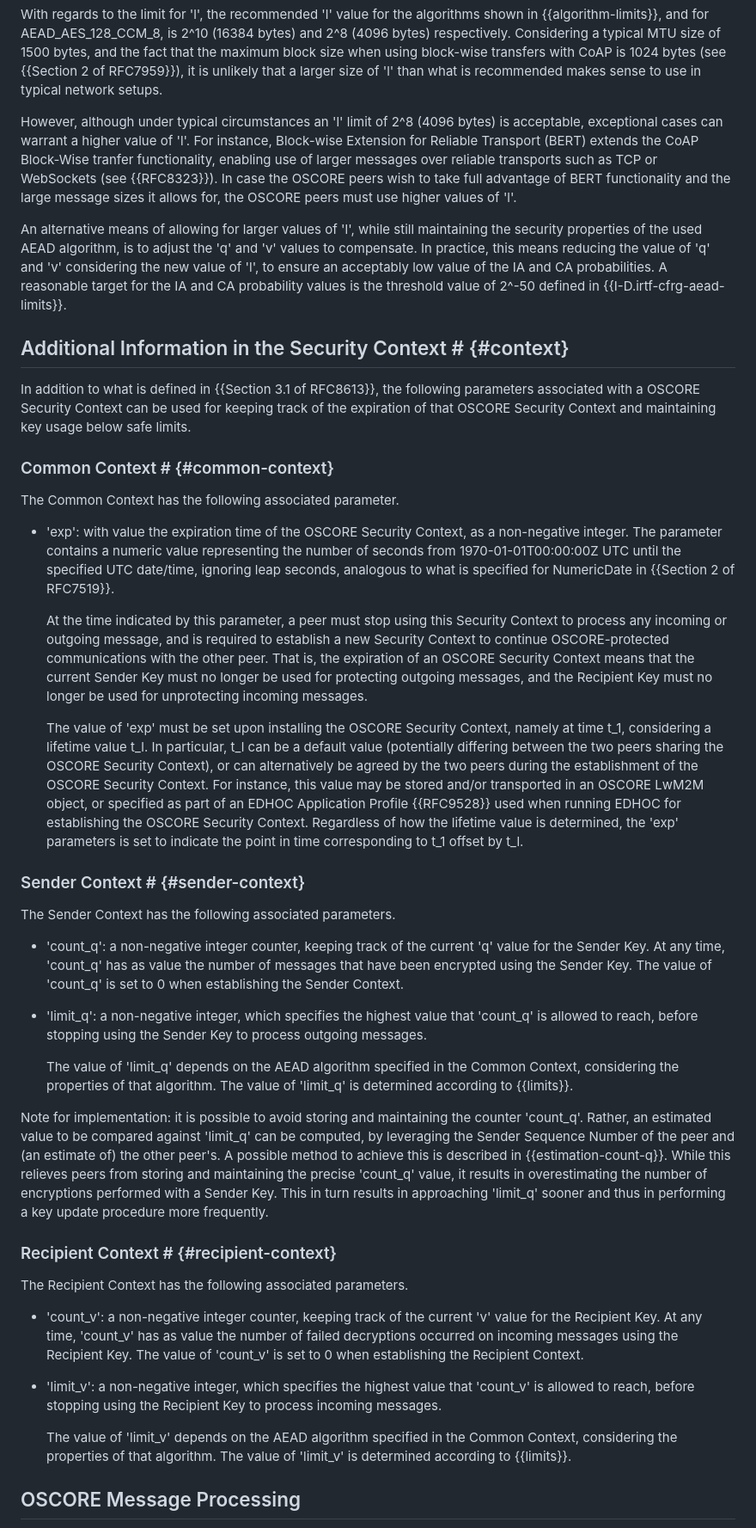
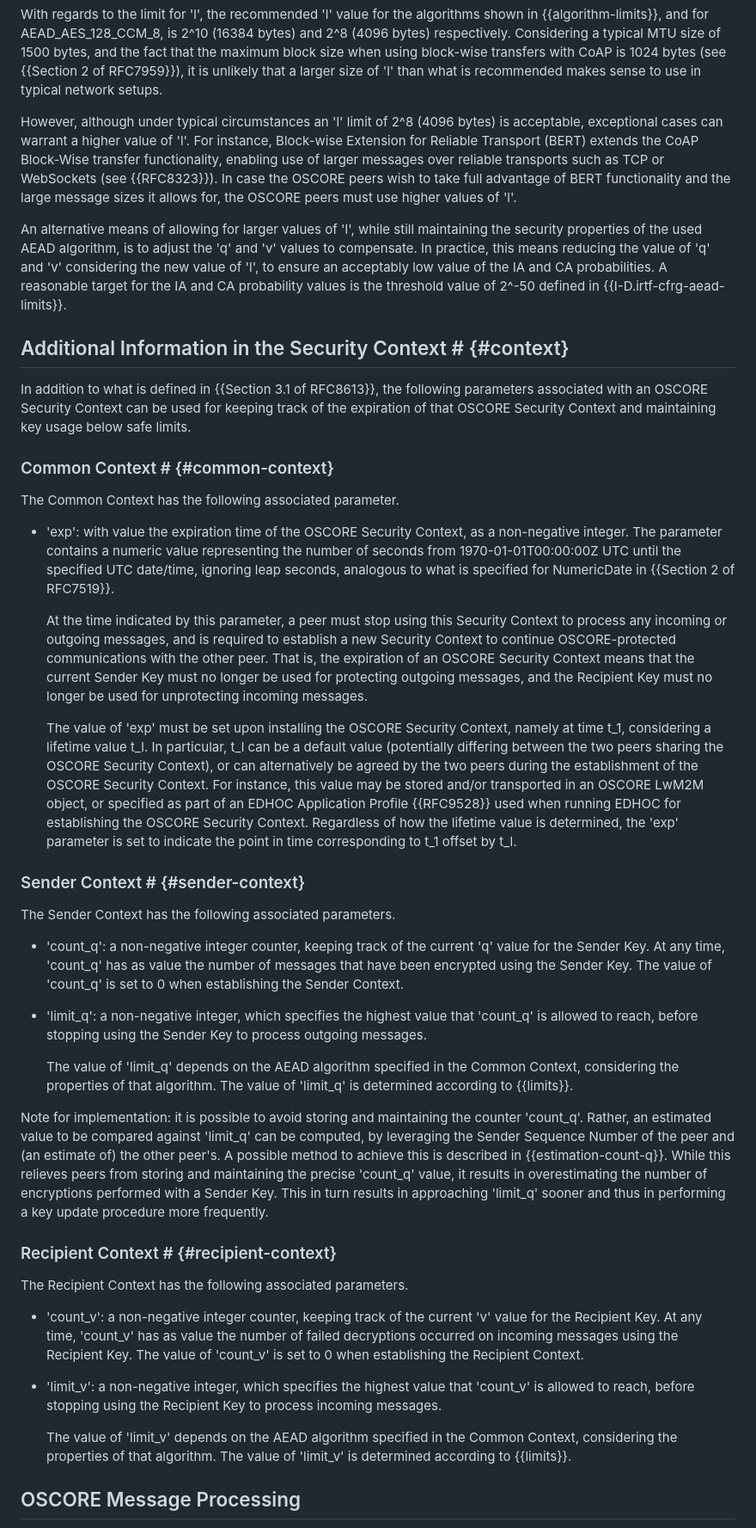
Before and after one commit to core-wg/oscore-key-limits, a Markdown page: draft-ietf-core-oscore-key-limits.md, the part around one of its changes. Shown at 86% size. Rendered like a GitHub page.

```diff
--- a/draft-ietf-core-oscore-key-limits.md
+++ b/draft-ietf-core-oscore-key-limits.md
@@ -140,13 +140,13 @@ When AEAD_AES_128_CCM_8 is used as AEAD Algorithm for OSCORE, the triplet (q, v,
 
 With regards to the limit for 'l', the recommended 'l' value for the algorithms shown in {{algorithm-limits}}, and for AEAD_AES_128_CCM_8, is 2^10 (16384 bytes) and 2^8 (4096 bytes) respectively. Considering a typical MTU size of 1500 bytes, and the fact that the maximum block size when using block-wise transfers with CoAP is 1024 bytes (see {{Section 2 of RFC7959}}), it is unlikely that a larger size of 'l' than what is recommended makes sense to use in typical network setups.
 
-However, although under typical circumstances an 'l' limit of 2^8 (4096 bytes) is acceptable, exceptional cases can warrant a higher value of 'l'. For instance, Block-wise Extension for Reliable Transport (BERT) extends the CoAP Block-Wise tranfer functionality, enabling use of larger messages over reliable transports such as TCP or WebSockets (see {{RFC8323}}). In case the OSCORE peers wish to take full advantage of BERT functionality and the large message sizes it allows for, the OSCORE peers must use higher values of 'l'.
+However, although under typical circumstances an 'l' limit of 2^8 (4096 bytes) is acceptable, exceptional cases can warrant a higher value of 'l'. For instance, Block-wise Extension for Reliable Transport (BERT) extends the CoAP Block-Wise transfer functionality, enabling use of larger messages over reliable transports such as TCP or WebSockets (see {{RFC8323}}). In case the OSCORE peers wish to take full advantage of BERT functionality and the large message sizes it allows for, the OSCORE peers must use higher values of 'l'.
 
 An alternative means of allowing for larger values of 'l', while still maintaining the security properties of the used AEAD algorithm, is to adjust the 'q' and 'v' values to compensate. In practice, this means reducing the value of 'q' and 'v' considering the new value of 'l', to ensure an acceptably low value of the IA and CA probabilities. A reasonable target for the IA and CA probability values is the threshold value of 2^-50 defined in {{I-D.irtf-cfrg-aead-limits}}.
 
 ## Additional Information in the Security Context # {#context}
 
-In addition to what is defined in {{Section 3.1 of RFC8613}}, the following parameters associated with a OSCORE Security Context can be used for keeping track of the expiration of that OSCORE Security Context and maintaining key usage below safe limits.
+In addition to what is defined in {{Section 3.1 of RFC8613}}, the following parameters associated with an OSCORE Security Context can be used for keeping track of the expiration of that OSCORE Security Context and maintaining key usage below safe limits.
 
 ### Common Context # {#common-context}
 
@@ -154,31 +154,31 @@ The Common Context has the following associated parameter.
 
 * 'exp': with value the expiration time of the OSCORE Security Context, as a non-negative integer. The parameter contains a numeric value representing the number of seconds from 1970-01-01T00:00:00Z UTC until the specified UTC date/time, ignoring leap seconds, analogous to what is specified for NumericDate in {{Section 2 of RFC7519}}.
 
-   At the time indicated by this parameter, a peer must stop using this Security Context to process any incoming or outgoing message, and is required to establish a new Security Context to continue OSCORE-protected communications with the other peer. That is, the expiration of an OSCORE Security Context means that the current Sender Key must no longer be used for protecting outgoing messages, and the Recipient Key must no longer be used for unprotecting incoming messages.
+   At the time indicated by this parameter, a peer must stop using this Security Context to process any incoming or outgoing messages, and is required to establish a new Security Context to continue OSCORE-protected communications with the other peer. That is, the expiration of an OSCORE Security Context means that the current Sender Key must no longer be used for protecting outgoing messages, and the Recipient Key must no longer be used for unprotecting incoming messages.
 
-   The value of 'exp' must be set upon installing the OSCORE Security Context, namely at time t\_1, considering a lifetime value t\_l. In particular, t\_l can be a default value (potentially differing between the two peers sharing the OSCORE Security Context), or can alternatively be agreed by the two peers during the establishment of the OSCORE Security Context. For instance, this value may be stored and/or transported in an OSCORE LwM2M object, or specified as part of an EDHOC Application Profile {{RFC9528}} used when running EDHOC for establishing the OSCORE Security Context. Regardless of how the lifetime value is determined, the 'exp' parameters is set to indicate the point in time corresponding to t\_1 offset by t\_l.
+   The value of 'exp' must be set upon installing the OSCORE Security Context, namely at time t\_1, considering a lifetime value t\_l. In particular, t\_l can be a default value (potentially differing between the two peers sharing the OSCORE Security Context), or can alternatively be agreed by the two peers during the establishment of the OSCORE Security Context. For instance, this value may be stored and/or transported in an OSCORE LwM2M object, or specified as part of an EDHOC Application Profile {{RFC9528}} used when running EDHOC for establishing the OSCORE Security Context. Regardless of how the lifetime value is determined, the 'exp' parameter is set to indicate the point in time corresponding to t\_1 offset by t\_l.
 
 ### Sender Context # {#sender-context}
 
 The Sender Context has the following associated parameters.
 
-* 'count_q': a non-negative integer counter, keeping track of the current 'q' value for the Sender Key. At any time, 'count_q' has as value the number of messages that have been encrypted using the Sender Key. The value of 'count_q' is set to 0 when establishing the Sender Context.
+* 'count\_q': a non-negative integer counter, keeping track of the current 'q' value for the Sender Key. At any time, 'count\_q' has as value the number of messages that have been encrypted using the Sender Key. The value of 'count\_q' is set to 0 when establishing the Sender Context.
 
-* 'limit_q': a non-negative integer, which specifies the highest value that 'count_q' is allowed to reach, before stopping using the Sender Key to process outgoing messages.
+* 'limit\_q': a non-negative integer, which specifies the highest value that 'count\_q' is allowed to reach, before stopping using the Sender Key to process outgoing messages.
 
-   The value of 'limit_q' depends on the AEAD algorithm specified in the Common Context, considering the properties of that algorithm. The value of 'limit_q' is determined according to {{limits}}.
+   The value of 'limit\_q' depends on the AEAD algorithm specified in the Common Context, considering the properties of that algorithm. The value of 'limit\_q' is determined according to {{limits}}.
 
-Note for implementation: it is possible to avoid storing and maintaining the counter 'count_q'. Rather, an estimated value to be compared against 'limit_q' can be computed, by leveraging the Sender Sequence Number of the peer and (an estimate of) the other peer's. A possible method to achieve this is described in {{estimation-count-q}}. While this relieves peers from storing and maintaining the precise 'count_q' value, it results in overestimating the number of encryptions performed with a Sender Key. This in turn results in approaching 'limit_q' sooner and thus in performing a key update procedure more frequently.
+Note for implementation: it is possible to avoid storing and maintaining the counter 'count\_q'. Rather, an estimated value to be compared against 'limit\_q' can be computed, by leveraging the Sender Sequence Number of the peer and (an estimate of) the other peer's. A possible method to achieve this is described in {{estimation-count-q}}. While this relieves peers from storing and maintaining the precise 'count\_q' value, it results in overestimating the number of encryptions performed with a Sender Key. This in turn results in approaching 'limit\_q' sooner and thus in performing a key update procedure more frequently.
 
 ### Recipient Context # {#recipient-context}
 
 The Recipient Context has the following associated parameters.
 
-* 'count_v': a non-negative integer counter, keeping track of the current 'v' value for the Recipient Key. At any time, 'count_v' has as value the number of failed decryptions occurred on incoming messages using the Recipient Key. The value of 'count_v' is set to 0 when establishing the Recipient Context.
+* 'count\_v': a non-negative integer counter, keeping track of the current 'v' value for the Recipient Key. At any time, 'count\_v' has as value the number of failed decryptions occurred on incoming messages using the Recipient Key. The value of 'count\_v' is set to 0 when establishing the Recipient Context.
 
-* 'limit_v': a non-negative integer, which specifies the highest value that 'count_v' is allowed to reach, before stopping using the Recipient Key to process incoming messages.
+* 'limit\_v': a non-negative integer, which specifies the highest value that 'count\_v' is allowed to reach, before stopping using the Recipient Key to process incoming messages.
 
-   The value of 'limit_v' depends on the AEAD algorithm specified in the Common Context, considering the properties of that algorithm. The value of 'limit_v' is determined according to {{limits}}.
+   The value of 'limit\_v' depends on the AEAD algorithm specified in the Common Context, considering the properties of that algorithm. The value of 'limit\_v' is determined according to {{limits}}.
 
 ## OSCORE Message Processing #
 
```
Also changed, not shown: other parts of draft-ietf-core-oscore-key-limits.md (+8 -8 lines).
